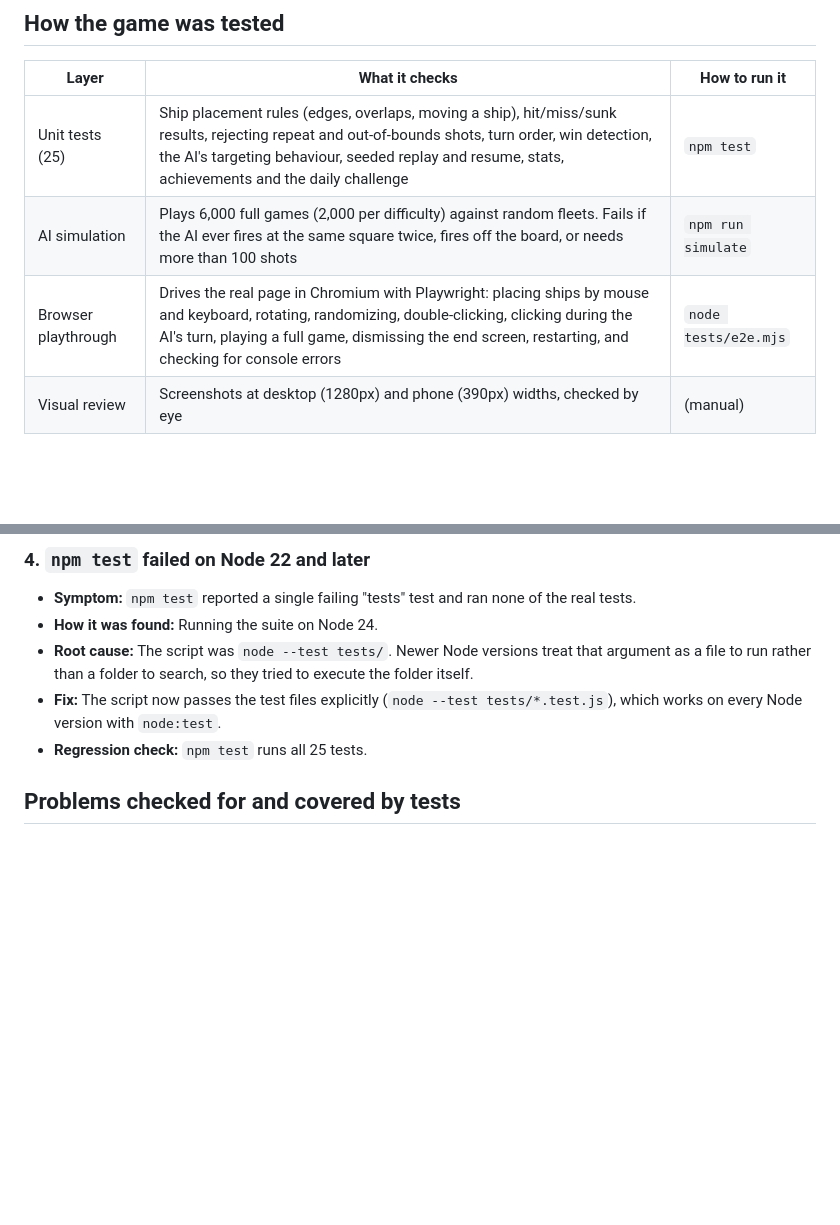
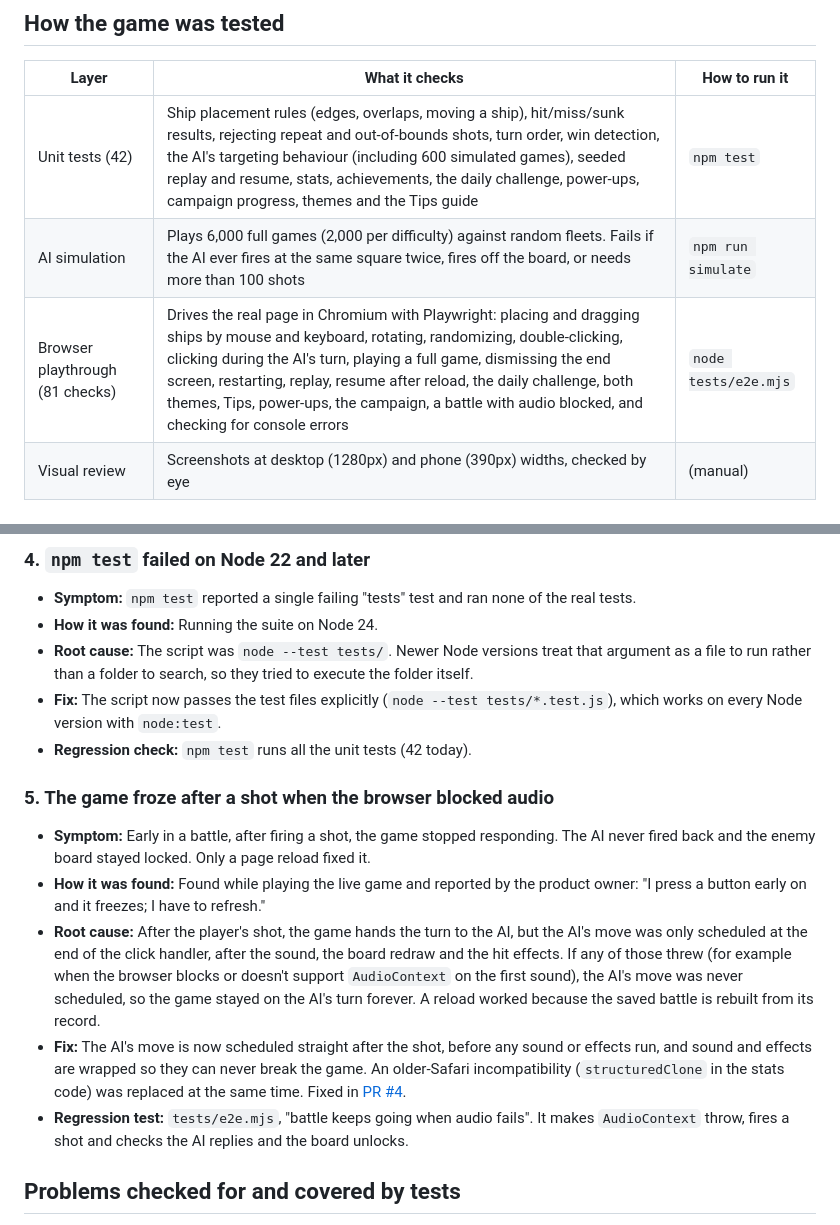
Before and after one commit to KieranF-jpg/battleship, a Markdown page: BUGS.md, 2 parts joined by grey strips. GitHub-like rendering; blank space fills up the shorter version.

Commit message:
Document the audio freeze bug and update test evidence in BUGS.md
Co-Authored-By: Devin AI <158243242+devin-ai-integration[bot]@users.noreply.github.com>

```diff
--- a/BUGS.md
+++ b/BUGS.md
@@ -6,9 +6,9 @@ This document covers how the game was tested, the bugs that testing found, and h
 
 | Layer | What it checks | How to run it |
 |---|---|---|
-| Unit tests (25) | Ship placement rules (edges, overlaps, moving a ship), hit/miss/sunk results, rejecting repeat and out-of-bounds shots, turn order, win detection, the AI's targeting behaviour, seeded replay and resume, stats, achievements and the daily challenge | `npm test` |
+| Unit tests (42) | Ship placement rules (edges, overlaps, moving a ship), hit/miss/sunk results, rejecting repeat and out-of-bounds shots, turn order, win detection, the AI's targeting behaviour (including 600 simulated games), seeded replay and resume, stats, achievements, the daily challenge, power-ups, campaign progress, themes and the Tips guide | `npm test` |
 | AI simulation | Plays 6,000 full games (2,000 per difficulty) against random fleets. Fails if the AI ever fires at the same square twice, fires off the board, or needs more than 100 shots | `npm run simulate` |
-| Browser playthrough | Drives the real page in Chromium with Playwright: placing ships by mouse and keyboard, rotating, randomizing, double-clicking, clicking during the AI's turn, playing a full game, dismissing the end screen, restarting, and checking for console errors | `node tests/e2e.mjs` |
+| Browser playthrough (81 checks) | Drives the real page in Chromium with Playwright: placing and dragging ships by mouse and keyboard, rotating, randomizing, double-clicking, clicking during the AI's turn, playing a full game, dismissing the end screen, restarting, replay, resume after reload, the daily challenge, both themes, Tips, power-ups, the campaign, a battle with audio blocked, and checking for console errors | `node tests/e2e.mjs` |
 | Visual review | Screenshots at desktop (1280px) and phone (390px) widths, checked by eye | (manual) |
 
 ## Bugs found and fixed
@@ -43,7 +43,15 @@ This document covers how the game was tested, the bugs that testing found, and h
 - **How it was found:** Running the suite on Node 24.
 - **Root cause:** The script was `node --test tests/`. Newer Node versions treat that argument as a file to run rather than a folder to search, so they tried to execute the folder itself.
 - **Fix:** The script now passes the test files explicitly (`node --test tests/*.test.js`), which works on every Node version with `node:test`.
-- **Regression check:** `npm test` runs all 25 tests.
+- **Regression check:** `npm test` runs all the unit tests (42 today).
+
+### 5. The game froze after a shot when the browser blocked audio
+
+- **Symptom:** Early in a battle, after firing a shot, the game stopped responding. The AI never fired back and the enemy board stayed locked. Only a page reload fixed it.
+- **How it was found:** Found while playing the live game and reported by the product owner: "I press a button early on and it freezes; I have to refresh."
+- **Root cause:** After the player's shot, the game hands the turn to the AI, but the AI's move was only scheduled at the end of the click handler, after the sound, the board redraw and the hit effects. If any of those threw (for example when the browser blocks or doesn't support `AudioContext` on the first sound), the AI's move was never scheduled, so the game stayed on the AI's turn forever. A reload worked because the saved battle is rebuilt from its record.
+- **Fix:** The AI's move is now scheduled straight after the shot, before any sound or effects run, and sound and effects are wrapped so they can never break the game. An older-Safari incompatibility (`structuredClone` in the stats code) was replaced at the same time. Fixed in [PR #4](https://github.com/KieranF-jpg/battleship/pull/4).
+- **Regression test:** `tests/e2e.mjs`, "battle keeps going when audio fails". It makes `AudioContext` throw, fires a shot and checks the AI replies and the board unlocks.
 
 ## Problems checked for and covered by tests
 
```
